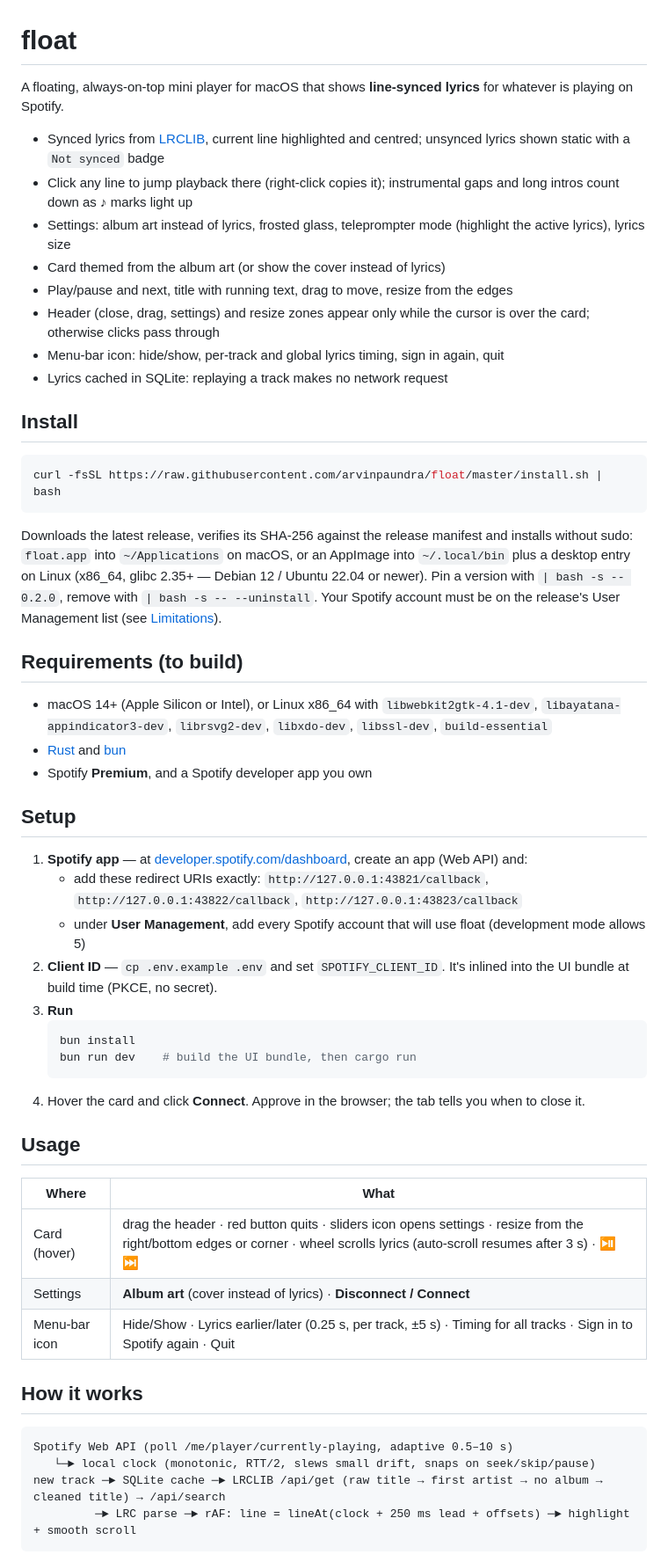
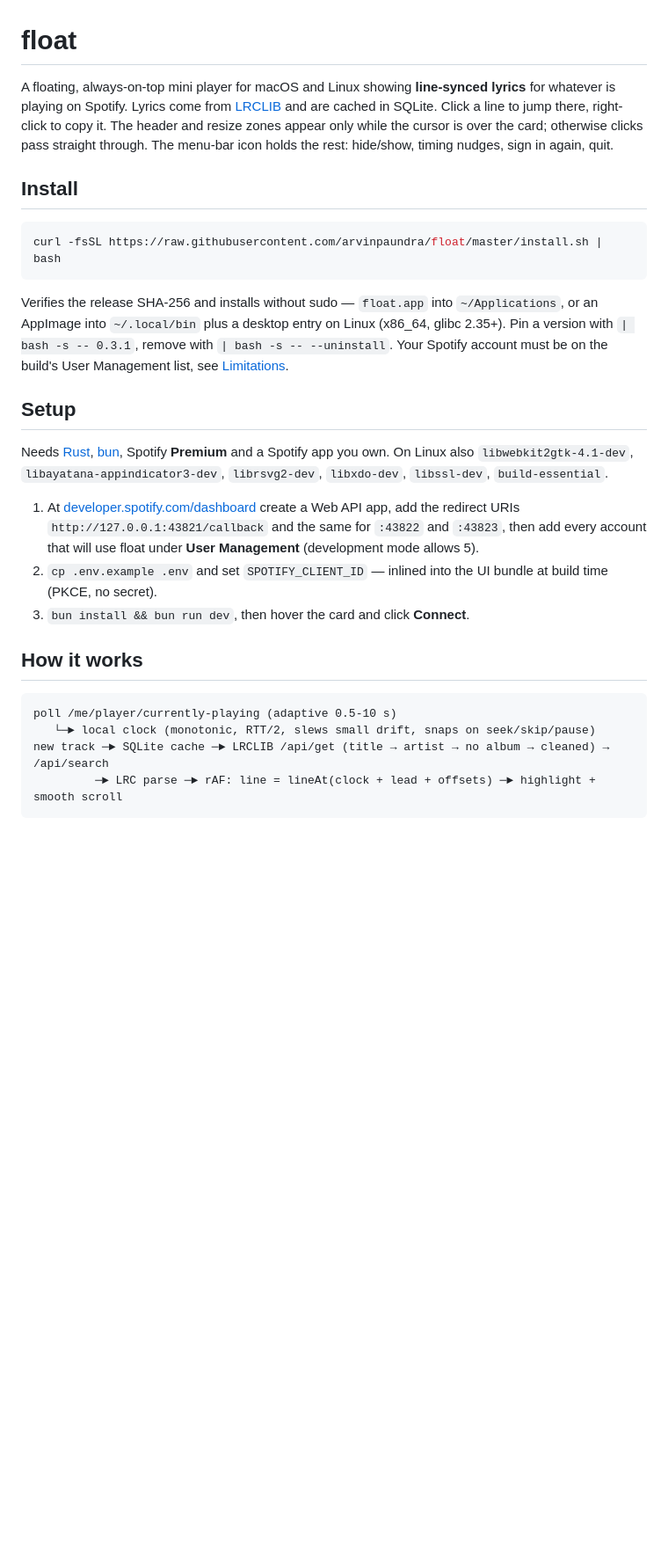
Before and after one commit to arvinpaundra/float, a Markdown page: README.md, the part around one of its changes. Shown at 88% size. Rendered like a GitHub page; blank space fills up the shorter version.

````diff
--- a/README.md
+++ b/README.md
@@ -1,15 +1,9 @@
 # float
 
-A floating, always-on-top mini player for macOS that shows **line-synced lyrics** for whatever is playing on Spotify.
-
-- Synced lyrics from [LRCLIB](https://lrclib.net), current line highlighted and centred; unsynced lyrics shown static with a `Not synced` badge
-- Click any line to jump playback there (right-click copies it); instrumental gaps and long intros count down as ♪ marks light up
-- Settings: album art instead of lyrics, frosted glass, teleprompter mode (highlight the active lyrics), lyrics size
-- Card themed from the album art (or show the cover instead of lyrics)
-- Play/pause and next, title with running text, drag to move, resize from the edges
-- Header (close, drag, settings) and resize zones appear only while the cursor is over the card; otherwise clicks pass through
-- Menu-bar icon: hide/show, per-track and global lyrics timing, sign in again, quit
-- Lyrics cached in SQLite: replaying a track makes no network request
+A floating, always-on-top mini player for macOS and Linux showing **line-synced lyrics** for whatever is playing
+on Spotify. Lyrics come from [LRCLIB](https://lrclib.net) and are cached in SQLite. Click a line to jump there,
+right-click to copy it. The header and resize zones appear only while the cursor is over the card; otherwise
+clicks pass straight through. The menu-bar icon holds the rest: hide/show, timing nudges, sign in again, quit.
 
 ## Install
 
@@ -17,47 +11,29 @@ A floating, always-on-top mini player for macOS that shows **line-synced lyrics*
 curl -fsSL https://raw.githubusercontent.com/arvinpaundra/float/master/install.sh | bash
 ```
 
-Downloads the latest release, verifies its SHA-256 against the release manifest and installs without sudo:
-`float.app` into `~/Applications` on macOS, or an AppImage into `~/.local/bin` plus a desktop entry on Linux
-(x86_64, glibc 2.35+ — Debian 12 / Ubuntu 22.04 or newer). Pin a version with `| bash -s -- 0.2.0`,
-remove with `| bash -s -- --uninstall`.
-Your Spotify account must be on the release's User Management list (see [Limitations](#limitations)).
-
-## Requirements (to build)
-
-- macOS 14+ (Apple Silicon or Intel), or Linux x86_64 with `libwebkit2gtk-4.1-dev`, `libayatana-appindicator3-dev`,
-  `librsvg2-dev`, `libxdo-dev`, `libssl-dev`, `build-essential`
-- [Rust](https://rustup.rs) and [bun](https://bun.sh)
-- Spotify **Premium**, and a Spotify developer app you own
+Verifies the release SHA-256 and installs without sudo — `float.app` into `~/Applications`, or an AppImage into
+`~/.local/bin` plus a desktop entry on Linux (x86_64, glibc 2.35+). Pin a version with `| bash -s -- 0.3.1`,
+remove with `| bash -s -- --uninstall`. Your Spotify account must be on the build's User Management list, see
+[Limitations](#limitations).
 
 ## Setup
 
-1. **Spotify app** — at [developer.spotify.com/dashboard](https://developer.spotify.com/dashboard), create an app (Web API) and:
-   - add these redirect URIs exactly:
-     `http://127.0.0.1:43821/callback`, `http://127.0.0.1:43822/callback`, `http://127.0.0.1:43823/callback`
-   - under **User Management**, add every Spotify account that will use float (development mode allows 5)
-2. **Client ID** — `cp .env.example .env` and set `SPOTIFY_CLIENT_ID`. It's inlined into the UI bundle at build time (PKCE, no secret).
-3. **Run**
-   ```sh
-   bun install
-   bun run dev    # build the UI bundle, then cargo run
-   ```
-4. Hover the card and click **Connect**. Approve in the browser; the tab tells you when to close it.
+Needs [Rust](https://rustup.rs), [bun](https://bun.sh), Spotify **Premium** and a Spotify app you own. On Linux
+also `libwebkit2gtk-4.1-dev`, `libayatana-appindicator3-dev`, `librsvg2-dev`, `libxdo-dev`, `libssl-dev`,
+`build-essential`.
 
-## Usage
-
-| Where | What |
-|---|---|
-| Card (hover) | drag the header · red button quits · sliders icon opens settings · resize from the right/bottom edges or corner · wheel scrolls lyrics (auto-scroll resumes after 3 s) · ⏯ ⏭ |
-| Settings | **Album art** (cover instead of lyrics) · **Disconnect / Connect** |
-| Menu-bar icon | Hide/Show · Lyrics earlier/later (0.25 s, per track, ±5 s) · Timing for all tracks · Sign in to Spotify again · Quit |
+1. At [developer.spotify.com/dashboard](https://developer.spotify.com/dashboard) create a Web API app, add the
+   redirect URIs `http://127.0.0.1:43821/callback` and the same for `:43822` and `:43823`, then add every
+   account that will use float under **User Management** (development mode allows 5).
+2. `cp .env.example .env` and set `SPOTIFY_CLIENT_ID` — inlined into the UI bundle at build time (PKCE, no secret).
+3. `bun install && bun run dev`, then hover the card and click **Connect**.
 
 ## How it works
 
 ```
-Spotify Web API (poll /me/player/currently-playing, adaptive 0.5–10 s)
+poll /me/player/currently-playing (adaptive 0.5-10 s)
    └─► local clock (monotonic, RTT/2, slews small drift, snaps on seek/skip/pause)
-new track ─► SQLite cache ─► LRCLIB /api/get (raw title → first artist → no album → cleaned title) → /api/search
-         ─► LRC parse ─► rAF: line = lineAt(clock + 250 ms lead + offsets) ─► highlight + smooth scroll
+new track ─► SQLite cache ─► LRCLIB /api/get (title → artist → no album → cleaned) → /api/search
+         ─► LRC parse ─► rAF: line = lineAt(clock + lead + offsets) ─► highlight + smooth scroll
 ```
 
````
Also changed, not shown: other parts of README.md (+28 -45 lines).
